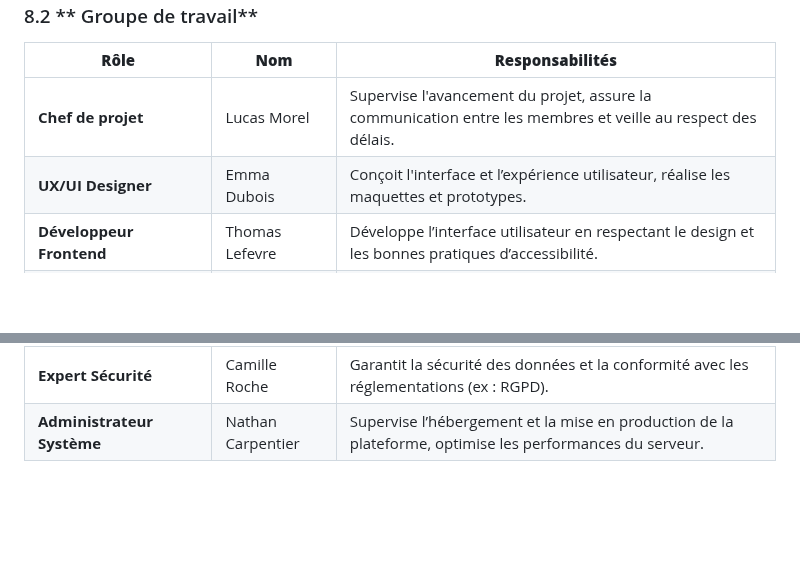
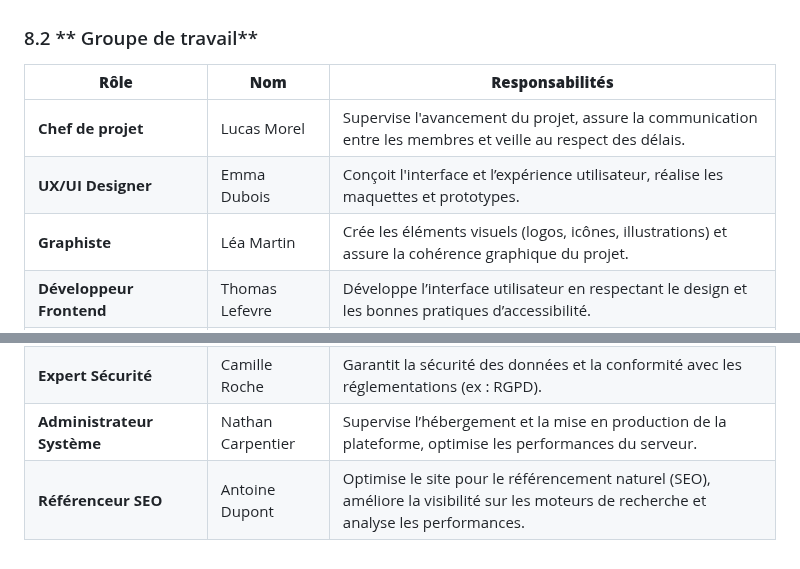
Before and after one commit to x3Lo/fxGuard, a Markdown page: README.md, 2 parts joined by grey strips. GitHub-like rendering; blank space fills up the shorter version.

Commit message:
edit CdC : edit 8.2 groupe de travail : add graphiste & seo

```diff
--- a/README.md
+++ b/README.md
@@ -291,9 +291,11 @@ fxGuard accorde une importance primordiale à la protection des données des uti
 |---------------------------------|----------------------|--------------------|
 | **Chef de projet**             | Lucas Morel         | Supervise l'avancement du projet, assure la communication entre les membres et veille au respect des délais. |
 | **UX/UI Designer**             | Emma Dubois         | Conçoit l'interface et l’expérience utilisateur, réalise les maquettes et prototypes. |
+| **Graphiste**                  | Léa Martin          | Crée les éléments visuels (logos, icônes, illustrations) et assure la cohérence graphique du projet. |
 | **Développeur Frontend**       | Thomas Lefevre      | Développe l’interface utilisateur en respectant le design et les bonnes pratiques d’accessibilité. |
 | **Développeur Backend**        | Hugo Bernard        | Implémente les fonctionnalités du serveur, gère la base de données et l’authentification des utilisateurs. |
 | **Développeur Base de données**| Sarah Fontaine      | Conçoit et optimise la structure des bases de données pour assurer la gestion efficace des serveurs et des utilisateurs. |
 | **Responsable Qualité & Tests** | Julien Garnier      | Met en place des tests (unitaires, intégration, UI) et s’assure du bon fonctionnement et de la sécurité de l’application. |
 | **Expert Sécurité**            | Camille Roche       | Garantit la sécurité des données et la conformité avec les réglementations (ex : RGPD). |
 | **Administrateur Système**     | Nathan Carpentier   | Supervise l’hébergement et la mise en production de la plateforme, optimise les performances du serveur. |
+| **Référenceur SEO**            | Antoine Dupont      | Optimise le site pour le référencement naturel (SEO), améliore la visibilité sur les moteurs de recherche et analyse les performances. |
```
